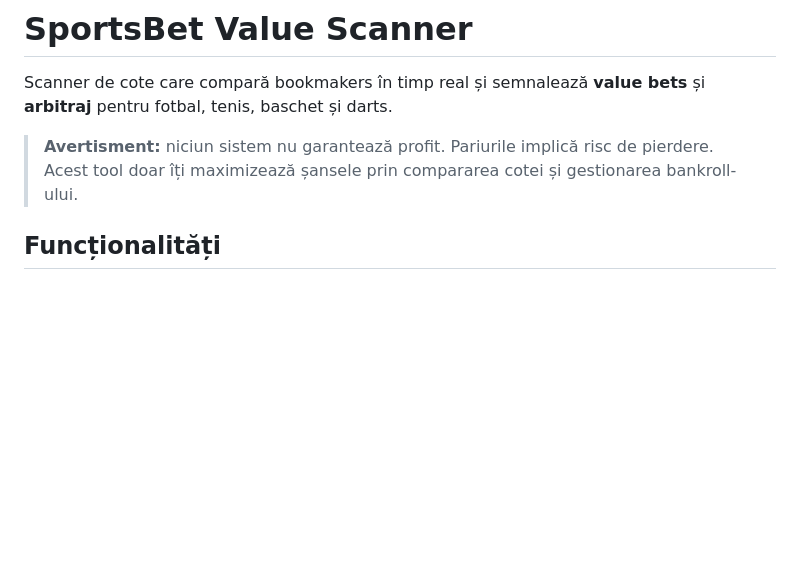
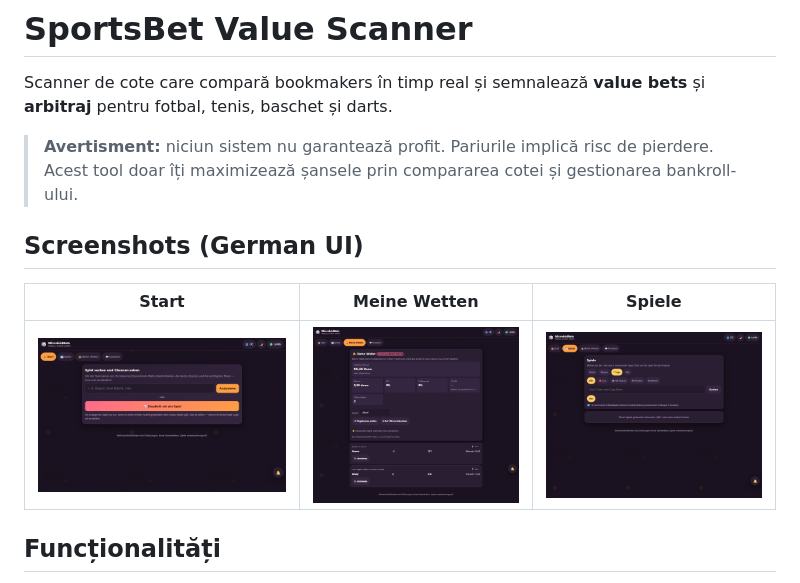
Before and after one commit to charitonjrobert/portfolio, a Markdown page: sportsbet-scanner/README.md, the part around the change. GitHub-like rendering; pictures changed too: docs/screens/03-sportsbet-home-de.png (added), docs/screens/04-sportsbet-wallet-de.png (added), docs/screens/05-sportsbet-matches-de.png (added); blank space fills up the shorter version.

```diff
--- a/sportsbet-scanner/README.md
+++ b/sportsbet-scanner/README.md
@@ -7,6 +7,12 @@
 Scanner de cote care compară bookmakers în timp real și semnalează **value bets** și **arbitraj** pentru fotbal, tenis, baschet și darts.
 
 > **Avertisment:** niciun sistem nu garantează profit. Pariurile implică risc de pierdere. Acest tool doar îți maximizează șansele prin compararea cotei și gestionarea bankroll-ului.
+
+## Screenshots (German UI)
+
+| Start | Meine Wetten | Spiele |
+|---|---|---|
+| ![Start](../docs/screens/03-sportsbet-home-de.png) | ![Wallet](../docs/screens/04-sportsbet-wallet-de.png) | ![Spiele](../docs/screens/05-sportsbet-matches-de.png) |
 
 ## Funcționalități
 
```
Also changed, not shown: docs/screens/01-ocr-invoices.png (added), docs/screens/02-ocr-settings.png (added), docs/screens/03-sportsbet-home-en.png (added), 5 other files.
